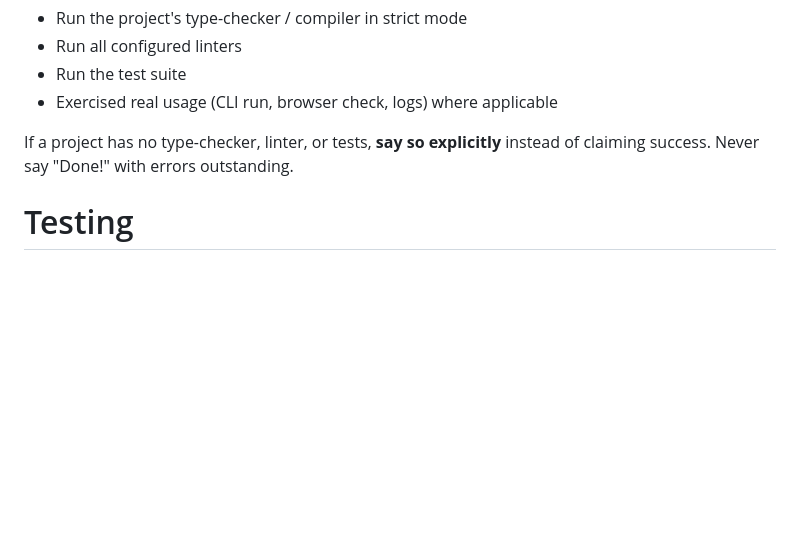
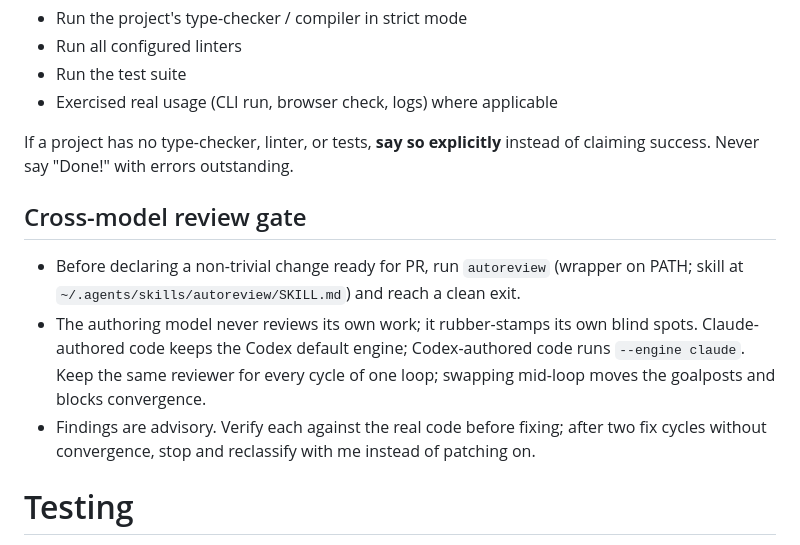
Before and after one commit to garyj/dotagents, a Markdown page: instructions.md, the part around the change. Drawn GitHub-style; blank space fills up the shorter version.

Commit message:
update: ai instructions with cross-model autoreview gate

```diff
--- a/instructions.md
+++ b/instructions.md
@@ -109,6 +109,12 @@ You may **not** report a task complete until you have:
 
 If a project has no type-checker, linter, or tests, **say so explicitly** instead of claiming success. Never say "Done!" with errors outstanding.
 
+## Cross-model review gate
+
+- Before declaring a non-trivial change ready for PR, run `autoreview` (wrapper on PATH; skill at `~/.agents/skills/autoreview/SKILL.md`) and reach a clean exit.
+- The authoring model never reviews its own work; it rubber-stamps its own blind spots. Claude-authored code keeps the Codex default engine; Codex-authored code runs `--engine claude`. Keep the same reviewer for every cycle of one loop; swapping mid-loop moves the goalposts and blocks convergence.
+- Findings are advisory. Verify each against the real code before fixing; after two fix cycles without convergence, stop and reclassify with me instead of patching on.
+
 # Testing
 
 - Tests must cover the functionality being implemented.
```
